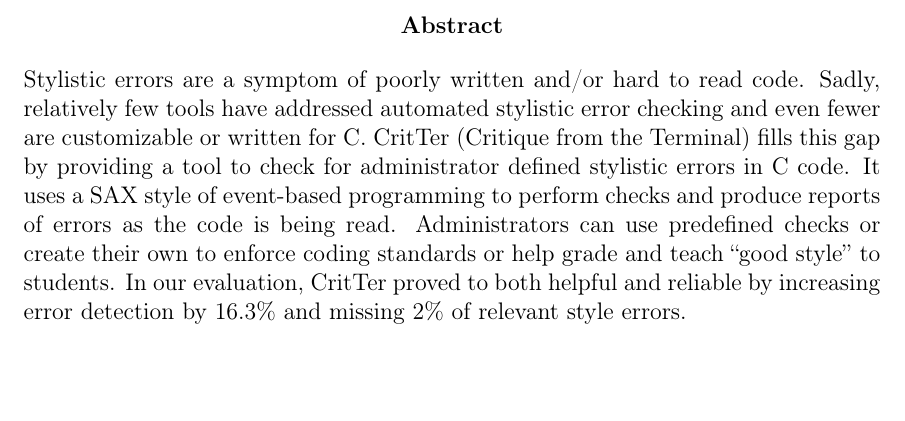
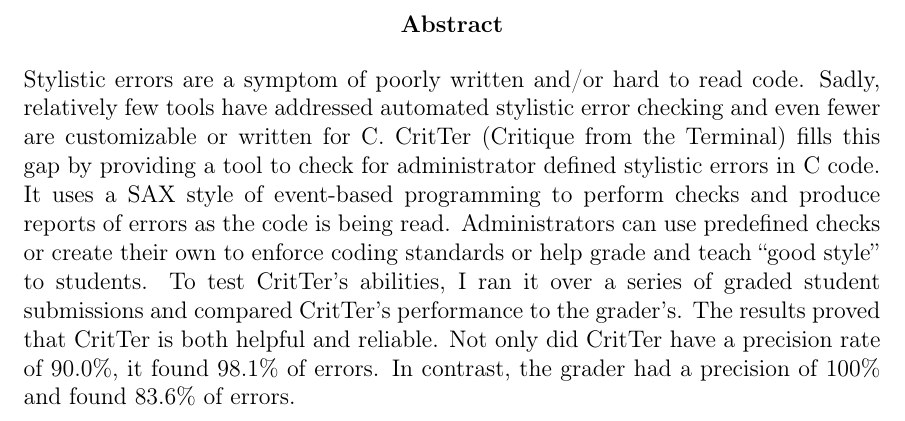
Before and after one commit to esr2/critter, a LaTeX thesis (Thesis.tex): part of page 4 of 64, cut so that both start at the same text, the shorter picture padded with empty space. Compiled offline with pdfLaTeX; a missing font is replaced by an installed copy or a similar font.

Commit message:
added more results info to abstract

```diff
--- a/Thesis.tex
+++ b/Thesis.tex
@@ -135,9 +135,11 @@
 \programName (Critique from the Terminal) fills this gap by providing a tool to check for administrator
 defined stylistic errors in C code. It uses a SAX style of event-based programming to perform checks
 and produce reports of errors as the code is being read. Administrators can use predefined checks or
-create their own to enforce coding standards or help grade and teach ``good style'' to students. In our
-evaluation, \programName proved to both helpful and reliable by increasing error detection by 16.3\%
-and missing 2\% of relevant style errors.
+create their own to enforce coding standards or help grade and teach ``good style'' to students. To test
+\programName's abilities, I ran it over a series of graded student submissions and compared
+\programName's performance to the grader's. The results proved that \programName is both helpful and
+reliable. Not only did \programName have a precision rate of 90.0\%, it found 98.1\% of errors. In
+contrast, the grader had a precision of 100\% and found 83.6\% of errors.
 \end{abstract}
 
 \renewcommand{\abstractname}{Acknowledgements}
```
